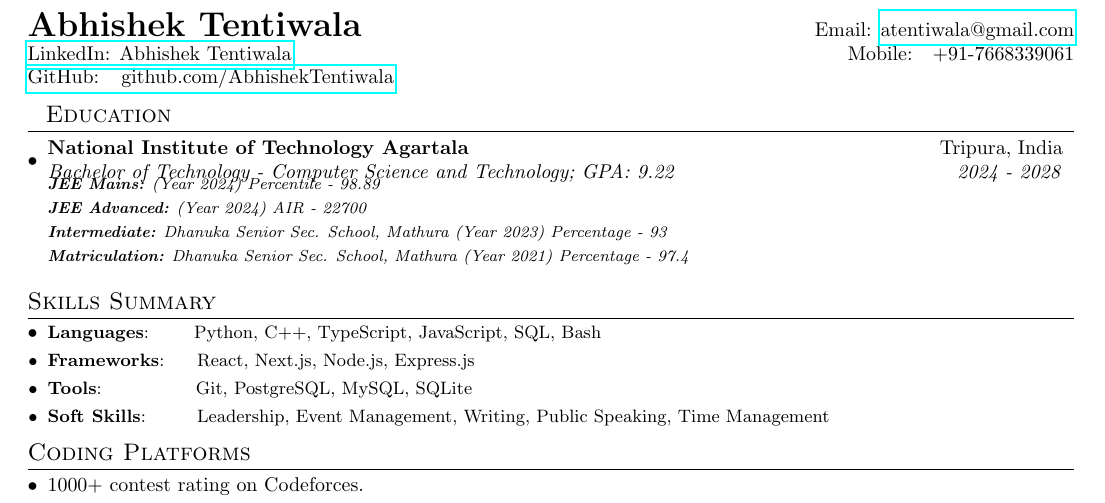
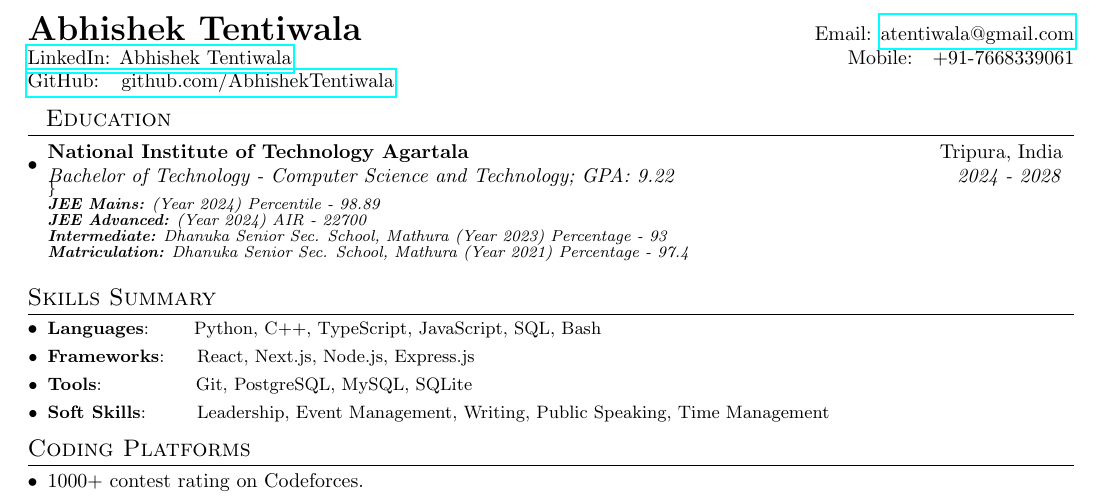
Before and after one commit to AbhishekTentiwala/MyCV, a LaTeX CV (cv.tex): part of the page, cut so that both start at the same text. Compiled offline with pdfLaTeX.

Commit message:
corrected

```diff
--- a/cv.tex
+++ b/cv.tex
@@ -84,6 +84,7 @@
   \resumeSubheading
     {National Institute of Technology Agartala}{Tripura, India}
     {Bachelor of Technology - Computer Science and Technology; GPA: 9.22}{2024 - 2028}
+    {\scriptsize \textit{\footnotesize{\newline{}\}}}
     {\scriptsize \textit{\footnotesize{\newline{}\textbf{JEE Mains:} (Year 2024) Percentile - 98.89}}}
     {\scriptsize \textit{\footnotesize{\newline{}\textbf{JEE Advanced:} (Year 2024) AIR - 22700}}}
     {\scriptsize \textit{\footnotesize{\newline{}\textbf{Intermediate:} Dhanuka Senior Sec. School, Mathura (Year 2023) Percentage - 93}}}
```
